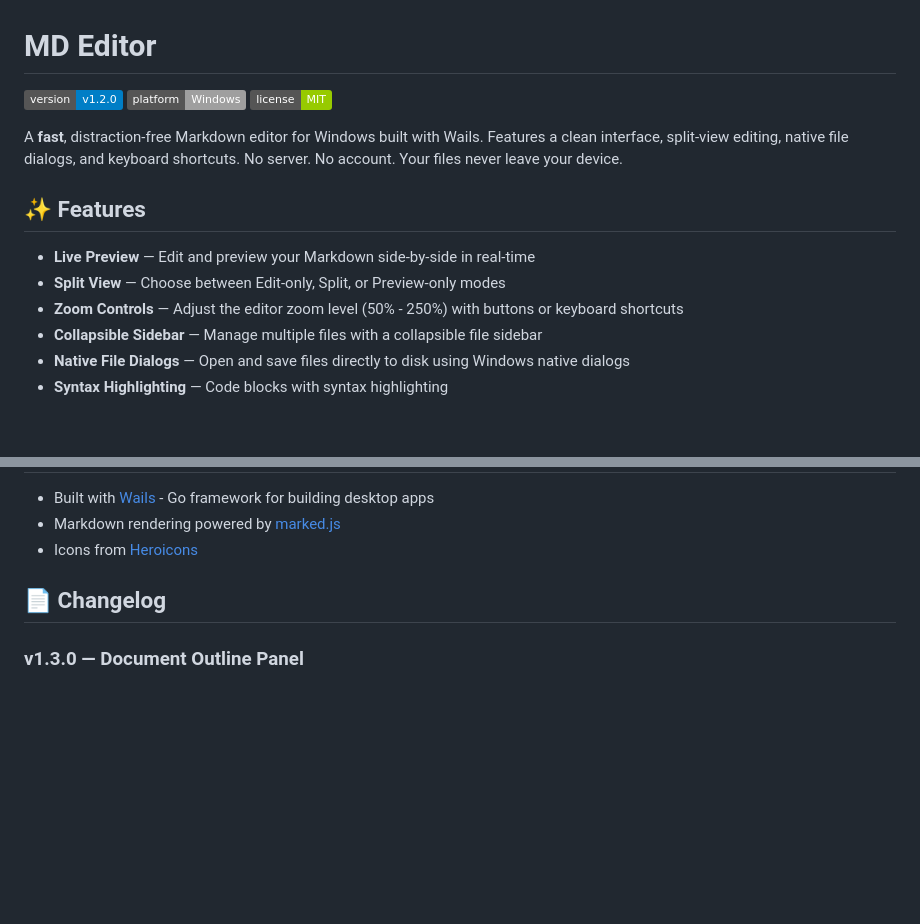
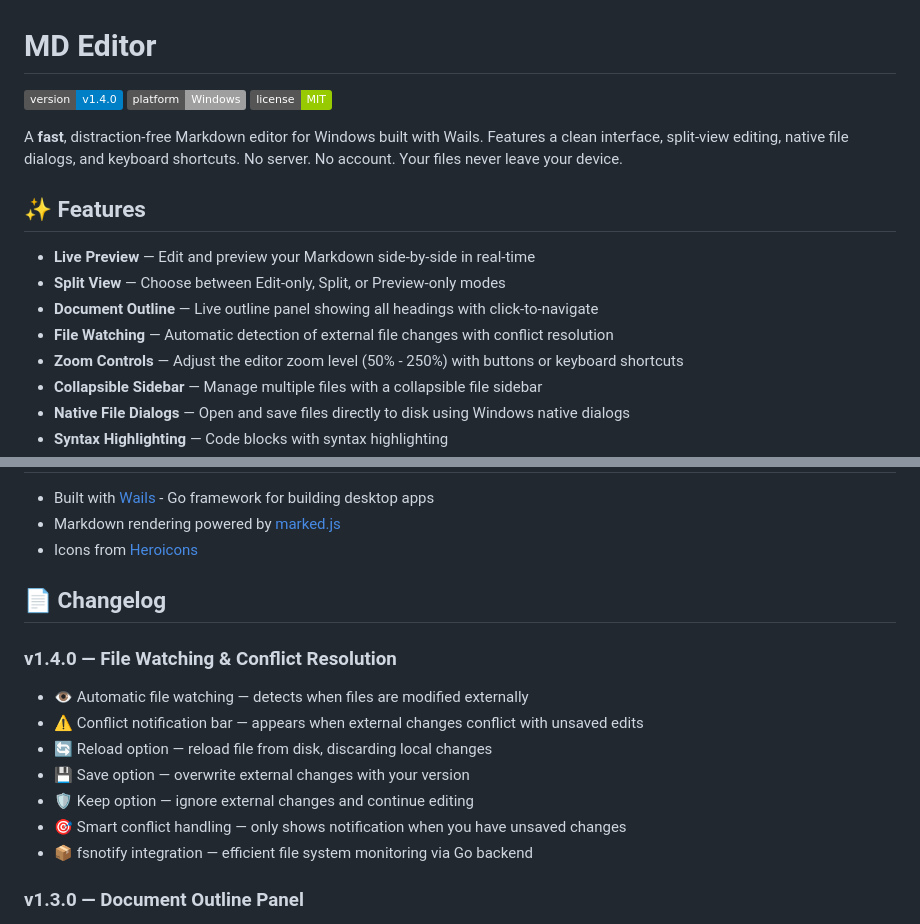
Before and after one commit to bilalshemsu1/md-file-reader, a Markdown page: README.md, 2 parts joined by grey strips. GitHub-like rendering; badges without logos; blank space fills up the shorter version.

```diff
--- a/README.md
+++ b/README.md
@@ -1,6 +1,6 @@
 # MD Editor
 
-![Version](https://img.shields.io/badge/version-v1.2.0-blue) ![Platform](https://img.shields.io/badge/platform-Windows-lightgrey) ![License](https://img.shields.io/badge/license-MIT-green)
+![Version](https://img.shields.io/badge/version-v1.4.0-blue) ![Platform](https://img.shields.io/badge/platform-Windows-lightgrey) ![License](https://img.shields.io/badge/license-MIT-green)
 
 A **fast**, distraction-free Markdown editor for Windows built with Wails. Features a clean interface, split-view editing, native file dialogs, and keyboard shortcuts. No server. No account. Your files never leave your device.
 
@@ -8,6 +8,8 @@ A **fast**, distraction-free Markdown editor for Windows built with Wails. Featu
 
 - **Live Preview** — Edit and preview your Markdown side-by-side in real-time
 - **Split View** — Choose between Edit-only, Split, or Preview-only modes
+- **Document Outline** — Live outline panel showing all headings with click-to-navigate
+- **File Watching** — Automatic detection of external file changes with conflict resolution
 - **Zoom Controls** — Adjust the editor zoom level (50% - 250%) with buttons or keyboard shortcuts
 - **Collapsible Sidebar** — Manage multiple files with a collapsible file sidebar
 - **Native File Dialogs** — Open and save files directly to disk using Windows native dialogs
@@ -125,6 +127,15 @@ This project is licensed under the MIT License - see the [LICENSE](LICENSE) file
 - Icons from [Heroicons](https://heroicons.com/)
 
 ## 📄 Changelog
+### v1.4.0 — File Watching & Conflict Resolution
+- 👁️ Automatic file watching — detects when files are modified externally
+- ⚠️ Conflict notification bar — appears when external changes conflict with unsaved edits
+- 🔄 Reload option — reload file from disk, discarding local changes
+- 💾 Save option — overwrite external changes with your version
+- 🛡️ Keep option — ignore external changes and continue editing
+- 🎯 Smart conflict handling — only shows notification when you have unsaved changes
+- 📦 fsnotify integration — efficient file system monitoring via Go backend
+
 ### v1.3.0 — Document Outline Panel
 - 📋 Document outline panel in sidebar — reads all headings live
 - 🖱️ Click any outline item to scroll preview to that heading
```
